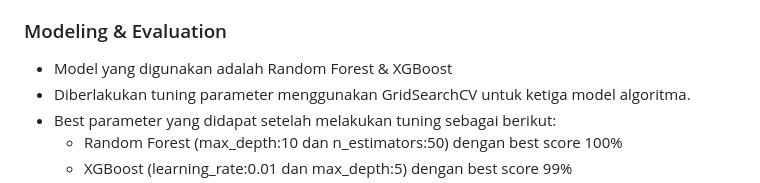
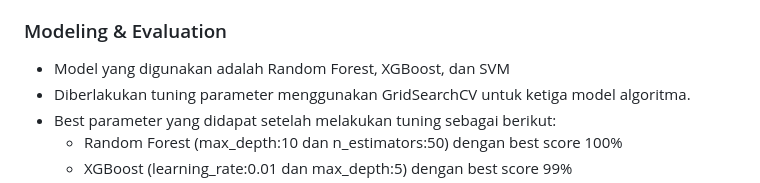
Before and after one commit to Agussatya87/customer-churn, a Markdown page: README.md, the part around the change. Drawn GitHub-style.

```diff
--- a/README.md
+++ b/README.md
@@ -76,7 +76,7 @@ Temuan ini menjadikan dugaan bahwa pelanggan dengan kontrak jangka panjang lebih
 - selanjutnya imbalance data dilakukan dengan metode oversampling menggunakan SMOTE.
 
 ### Modeling & Evaluation
-- Model yang digunakan adalah Random Forest & XGBoost
+- Model yang digunakan adalah Random Forest, XGBoost, dan SVM
 - Diberlakukan tuning parameter menggunakan GridSearchCV untuk ketiga model algoritma.
 - Best parameter yang didapat setelah melakukan tuning sebagai berikut:
   - Random Forest (max_depth:10 dan n_estimators:50) dengan best score 100%
```
